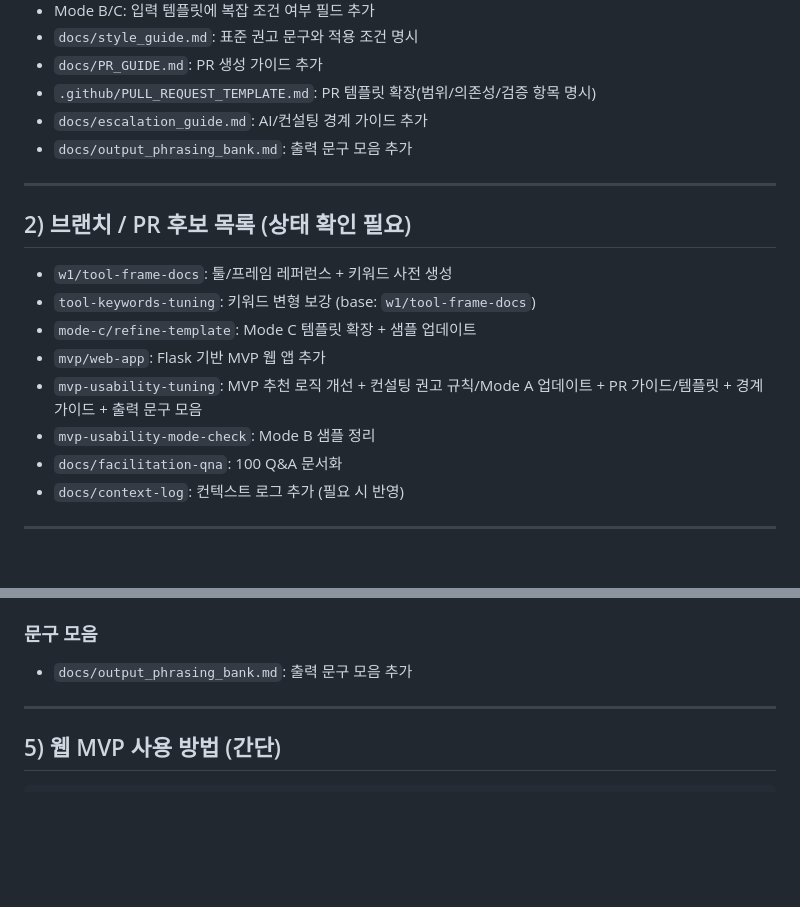
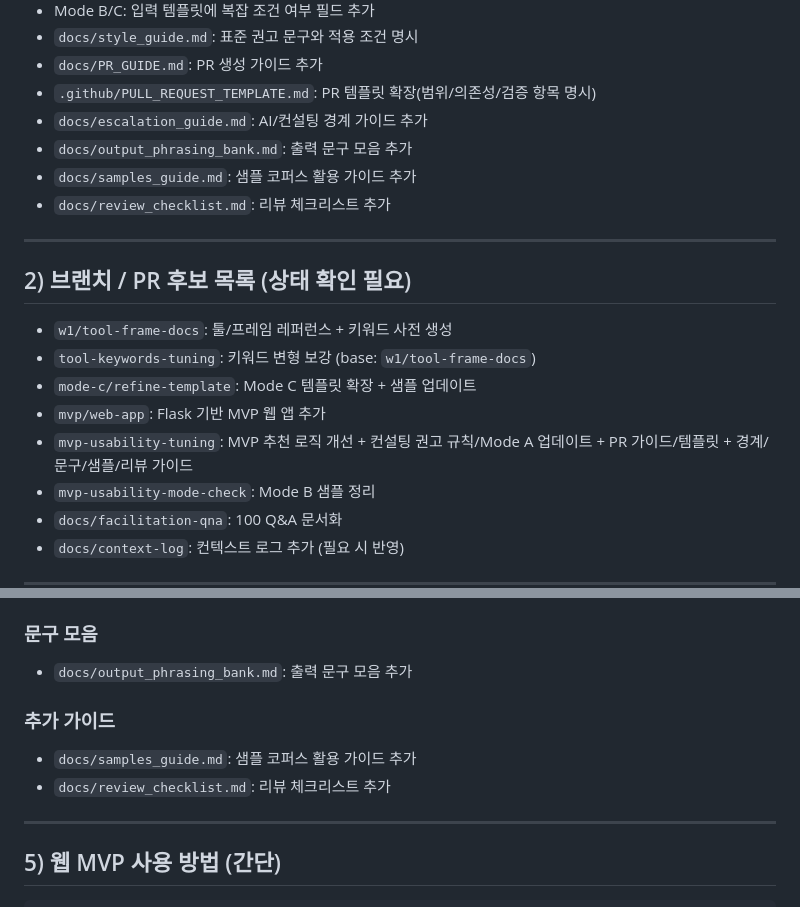
Before and after one commit to velanka-alt/facilitation-ai-agent, a Markdown page: context log.md, 2 parts joined by grey strips. Drawn GitHub-style; blank space fills up the shorter version.

Commit message:
docs: update context log

```diff
--- a/context log.md
+++ b/context log.md
@@ -21,6 +21,8 @@
 - `.github/PULL_REQUEST_TEMPLATE.md`: PR 템플릿 확장(범위/의존성/검증 항목 명시)
 - `docs/escalation_guide.md`: AI/컨설팅 경계 가이드 추가
 - `docs/output_phrasing_bank.md`: 출력 문구 모음 추가
+- `docs/samples_guide.md`: 샘플 코퍼스 활용 가이드 추가
+- `docs/review_checklist.md`: 리뷰 체크리스트 추가
 
 ---
 
@@ -29,7 +31,7 @@
 - `tool-keywords-tuning`: 키워드 변형 보강 (base: `w1/tool-frame-docs`)
 - `mode-c/refine-template`: Mode C 템플릿 확장 + 샘플 업데이트
 - `mvp/web-app`: Flask 기반 MVP 웹 앱 추가
-- `mvp-usability-tuning`: MVP 추천 로직 개선 + 컨설팅 권고 규칙/Mode A 업데이트 + PR 가이드/템플릿 + 경계 가이드 + 출력 문구 모음
+- `mvp-usability-tuning`: MVP 추천 로직 개선 + 컨설팅 권고 규칙/Mode A 업데이트 + PR 가이드/템플릿 + 경계/문구/샘플/리뷰 가이드
 - `mvp-usability-mode-check`: Mode B 샘플 정리
 - `docs/facilitation-qna`: 100 Q&A 문서화
 - `docs/context-log`: 컨텍스트 로그 추가 (필요 시 반영)
@@ -75,6 +77,10 @@
 ### 문구 모음
 - `docs/output_phrasing_bank.md`: 출력 문구 모음 추가
 
+### 추가 가이드
+- `docs/samples_guide.md`: 샘플 코퍼스 활용 가이드 추가
+- `docs/review_checklist.md`: 리뷰 체크리스트 추가
+
 ---
 
 ## 5) 웹 MVP 사용 방법 (간단)
```
